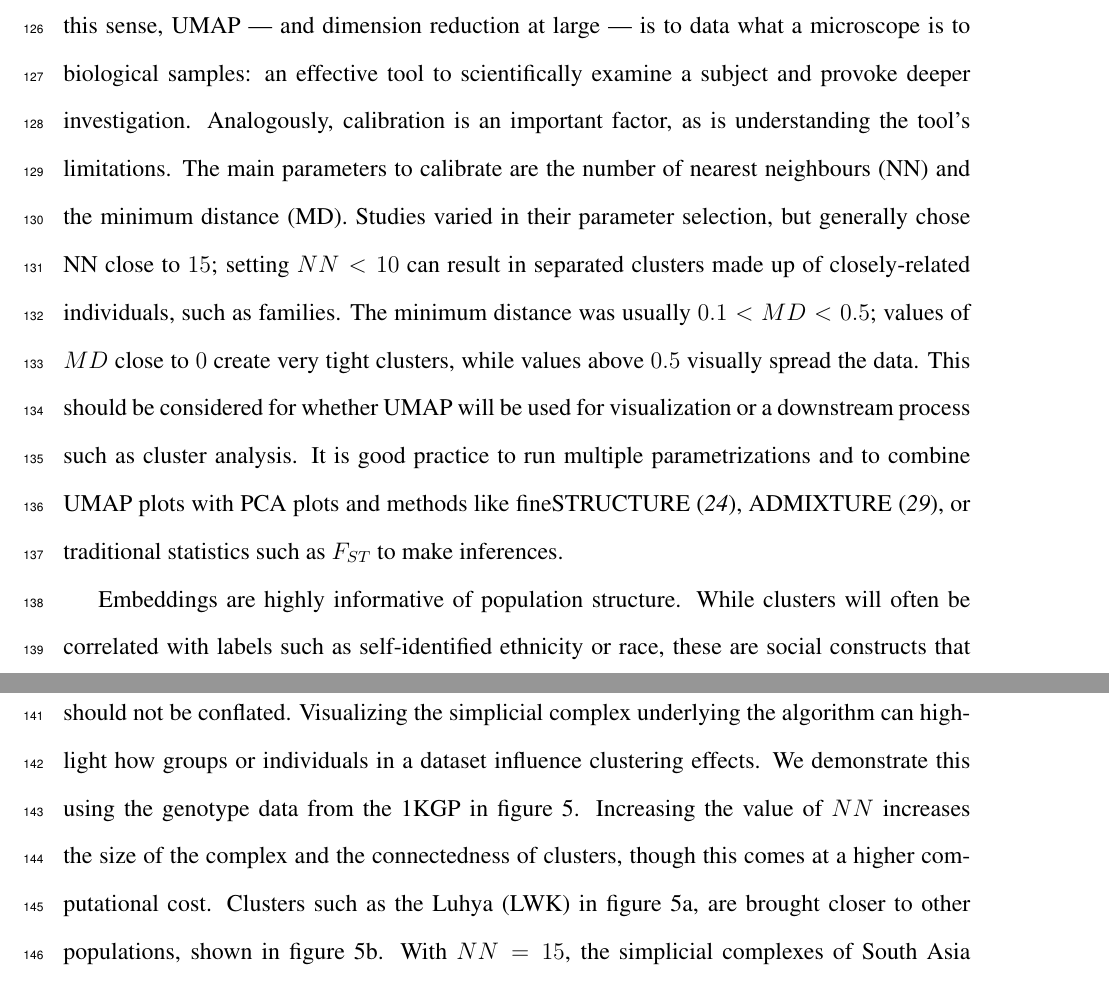
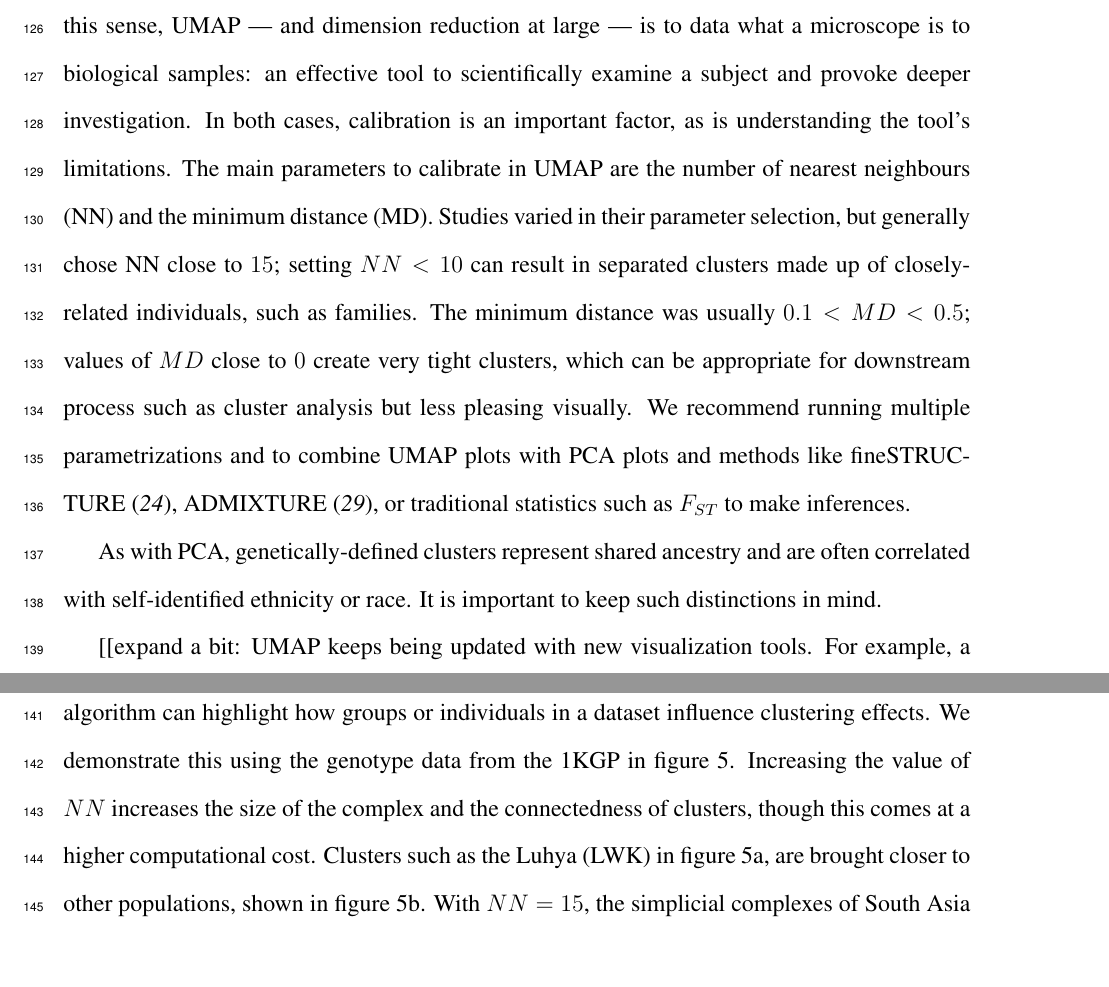
Before and after one commit to diazale/umap_review, a LaTeX document (umap_popgen_review.tex): two parts of pages 6 and 7 of 16, joined at a grey line, cut so that both start at the same text, the shorter picture padded with empty space. Compiled offline with pdfLaTeX.

Commit message:
small edits up to end

```diff
--- a/umap_popgen_review.tex
+++ b/umap_popgen_review.tex
@@ -166,9 +166,12 @@ Similarly, Yamamoto et al use UMAP on mtDNA. Whereas UMAP correctly identified s
 
 %as in figure~\ref{fig:PCA_and_UMAP} where the 1KGP populations form individual clusters
 
-UMAP is now used regularly to visualize the ancestral composition of cohorts as well as to examine fine-scale population structure and subtle patterns in biobanks of all compositions. In this sense, UMAP --- and dimension reduction at large --- is to data what a microscope is to biological samples: an effective tool to scientifically examine a subject and provoke deeper investigation. Analogously, calibration is an important factor, as is understanding the tool's limitations. The main parameters to calibrate are the number of nearest neighbours (NN) and the minimum distance (MD). Studies varied in their parameter selection, but generally chose NN close to $15$; setting $NN < 10$ can result in separated clusters made up of closely-related individuals, such as families. The minimum distance was usually $0.1 < MD < 0.5$; values of $MD$ close to $0$ create very tight clusters, while values above $0.5$ visually spread the data. This should be considered for whether UMAP will be used for visualization or a downstream process such as cluster analysis. It is good practice to run multiple parametrizations and to combine UMAP plots with PCA plots and methods like fineSTRUCTURE\cite{lawson2012inference}, ADMIXTURE\cite{alexander2009fast}, or traditional statistics such as $F_{ST}$ to make inferences.
+UMAP is now used regularly to visualize the ancestral composition of cohorts as well as to examine fine-scale population structure and subtle patterns in biobanks of all compositions. In this sense, UMAP --- and dimension reduction at large --- is to data what a microscope is to biological samples: an effective tool to scientifically examine a subject and provoke deeper investigation. In both cases, calibration is an important factor, as is understanding the tool's limitations. The main parameters to calibrate in UMAP are the number of nearest neighbours (NN) and the minimum distance (MD). Studies varied in their parameter selection, but generally chose NN close to $15$; setting $NN < 10$ can result in separated clusters made up of closely-related individuals, such as families. The minimum distance was usually $0.1 < MD < 0.5$; values of $MD$ close to $0$ create very tight clusters, which can be appropriate for  downstream process such as cluster analysis but less pleasing visually. We recommend running multiple parametrizations and to combine UMAP plots with PCA plots and methods like fineSTRUCTURE\cite{lawson2012inference}, ADMIXTURE\cite{alexander2009fast}, or traditional statistics such as $F_{ST}$ to make inferences.
 
-Embeddings are highly informative of population structure. While clusters will often be correlated with labels such as self-identified ethnicity or race, these are social constructs that are related to sociocultural or geographic factors that can lead to population structure, and they should not be conflated. Visualizing the simplicial complex underlying the algorithm can highlight how groups or individuals in a dataset influence clustering effects. We demonstrate this using the genotype data from the 1KGP in figure~\ref{fig:UMAP_connectivity}. Increasing the value of $NN$ increases the size of the complex and the connectedness of clusters, though this comes at a higher computational cost. Clusters such as the Luhya (LWK) in figure~\ref{fig:UMAP_low_NN_1KGP}, are brought closer to other populations, shown in figure~\ref{fig:UMAP_high_NN_1KGP}. With $NN=15$, the simplicial complexes of South Asia and East Asia do not connect to other populations; that is, for each cluster, every individual's $15$ closest genetic neighbours fall within the cluster. After raising $NN$ to $200$, all continental clusters become connected, demonstrated in figures~\ref{fig:UMAP_low_NN_connectivity} and \ref{fig:UMAP_high_NN_connectivity}.
+As with PCA, genetically-defined clusters represent shared ancestry and are often correlated with self-identified ethnicity or race. It is important to keep such distinctions in mind.
+
+[[expand a bit: UMAP keeps being updated with new visualization tools. For example, a recent update enabled visualization of ...]]
+Visualizing the simplicial complex underlying the algorithm can highlight how groups or individuals in a dataset influence clustering effects. We demonstrate this using the genotype data from the 1KGP in figure~\ref{fig:UMAP_connectivity}. Increasing the value of $NN$ increases the size of the complex and the connectedness of clusters, though this comes at a higher computational cost. Clusters such as the Luhya (LWK) in figure~\ref{fig:UMAP_low_NN_1KGP}, are brought closer to other populations, shown in figure~\ref{fig:UMAP_high_NN_1KGP}. With $NN=15$, the simplicial complexes of South Asia and East Asia do not connect to other populations; that is, for each cluster, every individual's $15$ closest genetic neighbours fall within the cluster. After raising $NN$ to $200$, all continental clusters become connected, demonstrated in figures~\ref{fig:UMAP_low_NN_connectivity} and \ref{fig:UMAP_high_NN_connectivity}.
 
 \section*{Conclusion}
 With its effective performance and widespread use in under two years, UMAP shows considerable promise as part of the toolbox of a population geneticist, especially in the case of large cohorts. Beyond its capacity to visualize data, it holds promise for downstream methods such as clustering, correction for fine-scale population structure in GWAS and PRS, and identifying unique demographic histories. We anticipate that UMAP and/or related methods of dimension reduction will continue to find applications in the field, bolstering our exploration and understanding of human genomic data and the study of complex polygenic traits.
```
